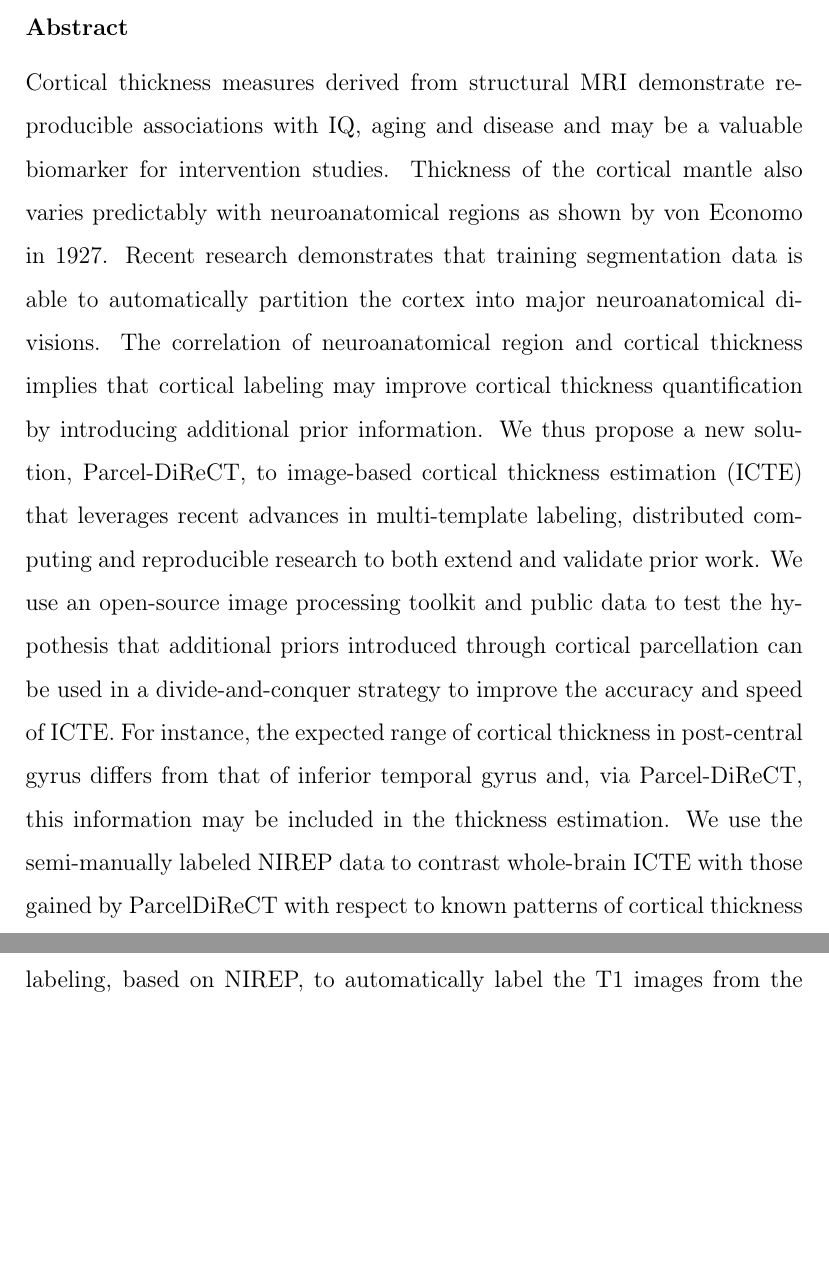
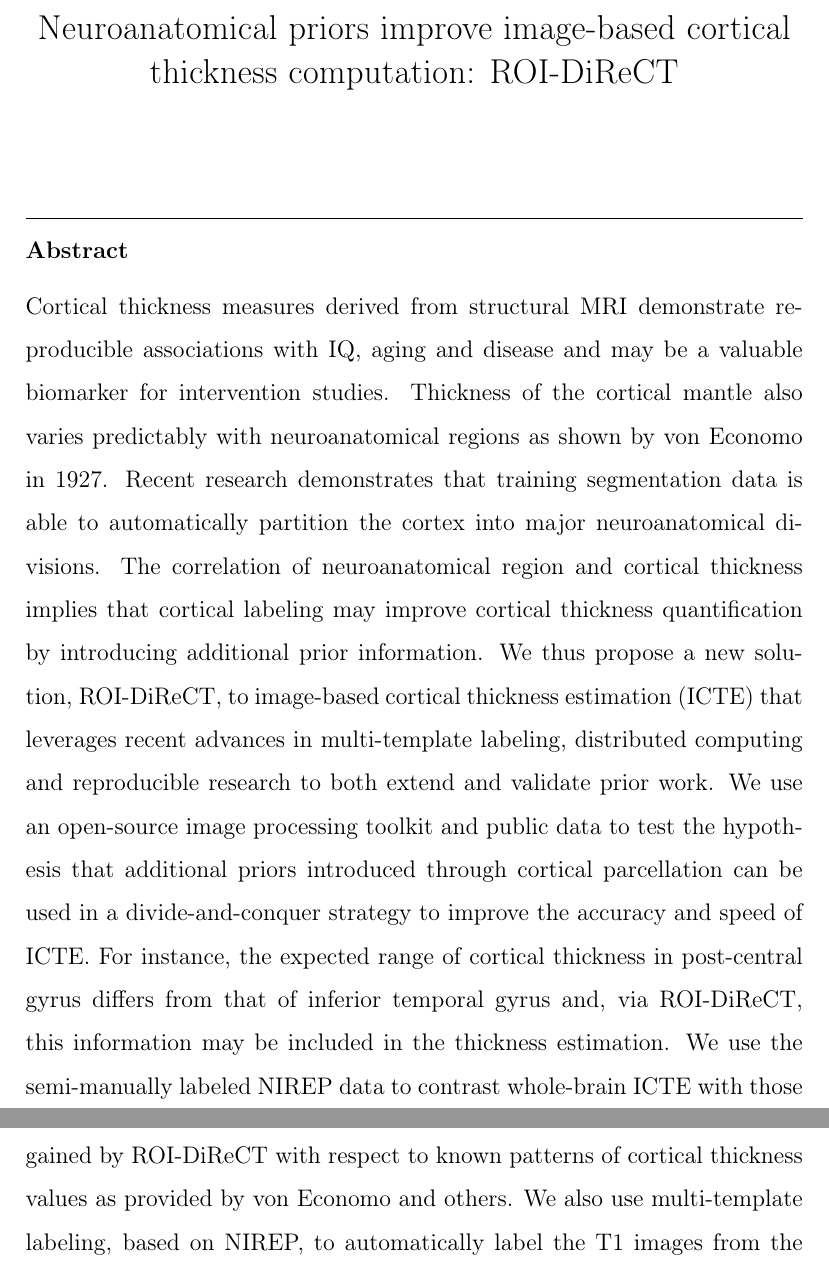
Before and after one commit to ntustison/Papers, a LaTeX paper (TopSecretIdea32/paper.tex): two parts of pages 1 and 2 of 3, joined at a grey line, cut at the place of the change, the shorter picture padded with empty space. Compiled offline with pdfLaTeX.

Commit message:
ENH: changing name of algorithm and title

```diff
--- a/TopSecretIdea32/paper.tex
+++ b/TopSecretIdea32/paper.tex
@@ -145,7 +145,7 @@
 
 \begin{frontmatter}
 
-\title{Parcel DiReCT}
+\title{Neuroanatomical priors improve image-based cortical thickness computation: ROI-DiReCT}
 
 
 
@@ -182,7 +182,7 @@ cortex into major neuroanatomical divisions.  The correlation of
 neuroanatomical region and cortical thickness implies that cortical
 labeling may improve cortical thickness quantification by introducing
 additional prior information.  We thus propose a new solution,
-Parcel-DiReCT, to image-based cortical thickness estimation (ICTE)
+ROI-DiReCT, to image-based cortical thickness estimation (ICTE)
 that leverages recent advances in multi-template labeling, distributed
 computing and reproducible research to both extend and validate prior
 work.  We use an open-source image processing toolkit and public data
@@ -190,9 +190,9 @@ to test the hypothesis that additional priors introduced through
 cortical parcellation can be used in a divide-and-conquer strategy to
 improve the accuracy and speed of ICTE.  For instance, the expected
 range of cortical thickness in post-central gyrus differs from that of
-inferior temporal gyrus and, via Parcel-DiReCT, this information may
+inferior temporal gyrus and, via ROI-DiReCT, this information may
 be included in the thickness estimation.  We use the semi-manually labeled NIREP
-data to contrast whole-brain ICTE with those gained by ParcelDiReCT
+data to contrast whole-brain ICTE with those gained by ROI-DiReCT
 with respect to known patterns of cortical thickness values as
 provided by von Economo and others.  We also use multi-template
 labeling, based on NIREP, to automatically label the T1 images from
```
Also changed, not shown: TopSecretIdea32/paper.tex (4 more changed lines).
